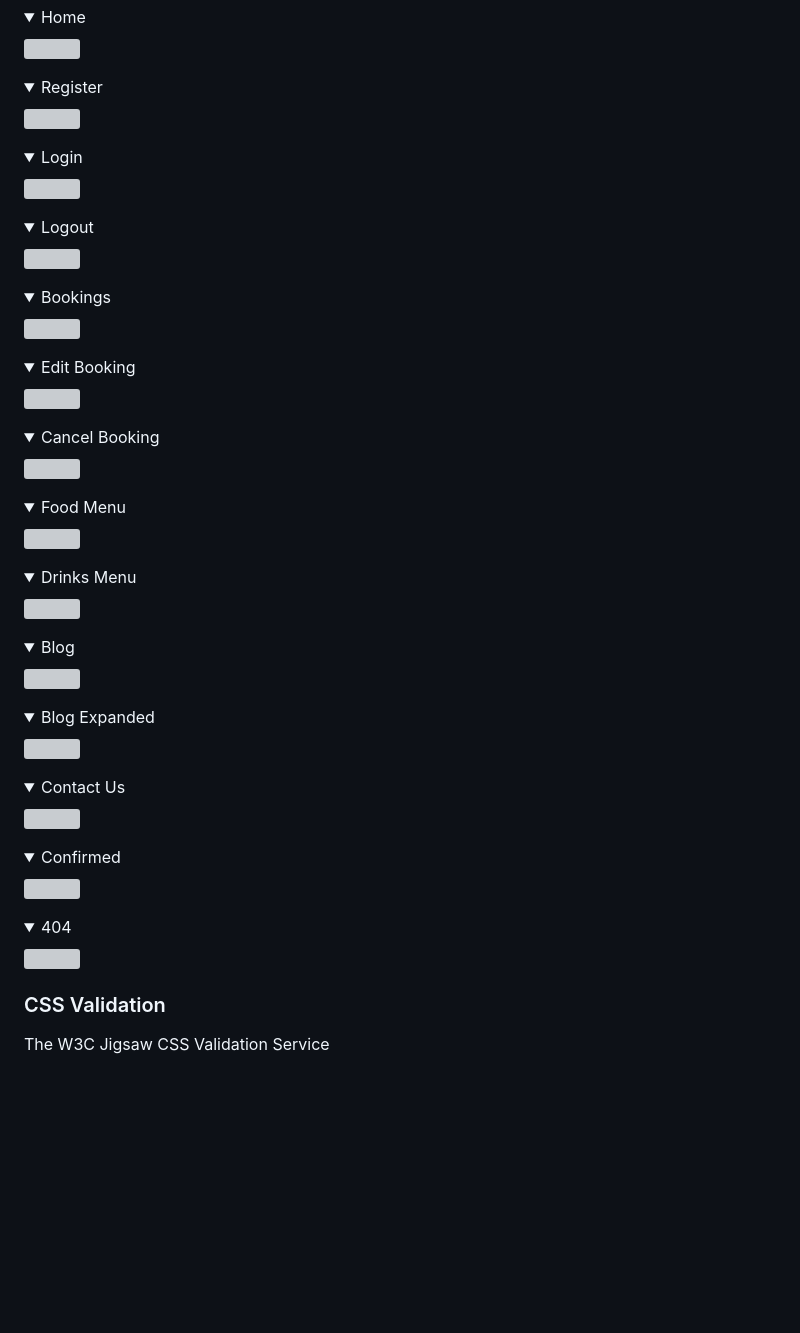
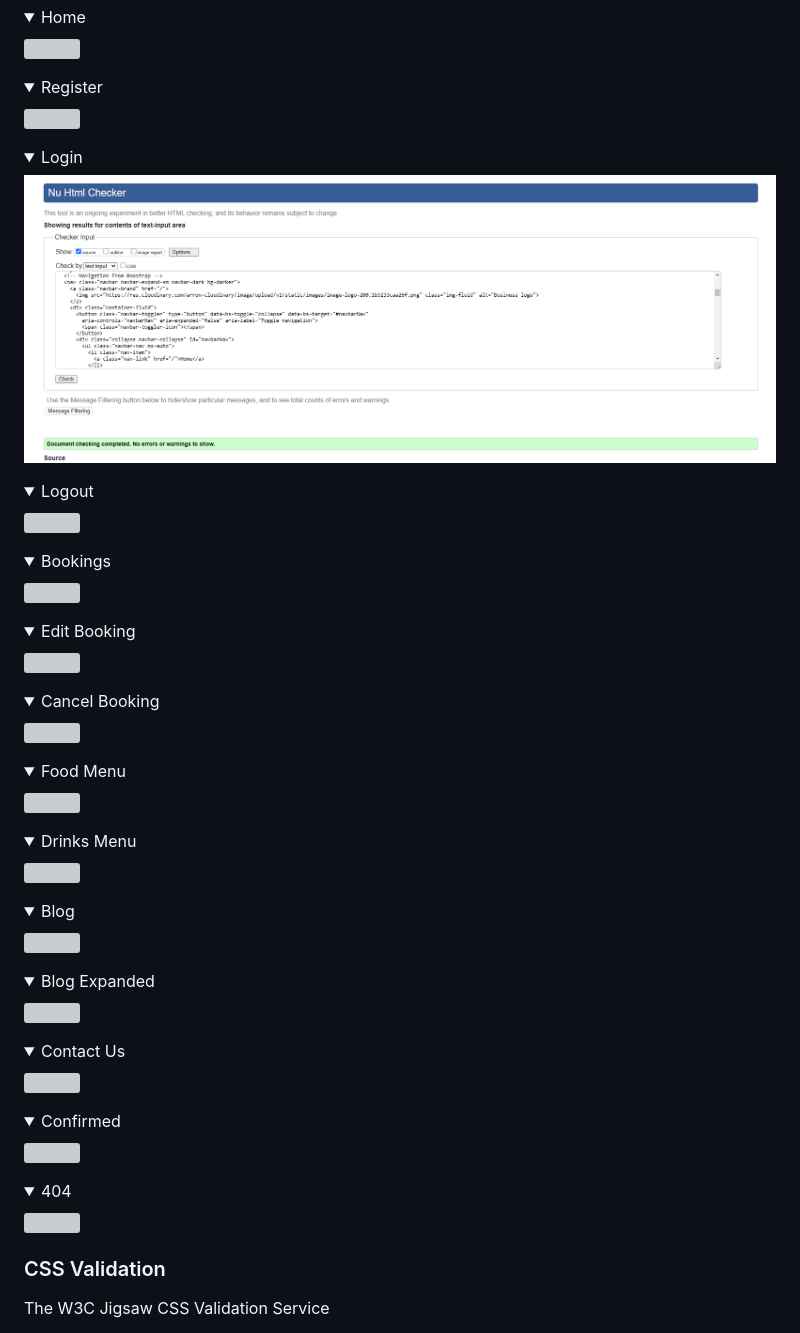
Before and after one commit to ArronBeale/CI_PP4_the_diplomat, a Markdown page: README.md, the part around the change printed below. Rendered like a GitHub page; pictures changed too: docs/validation/validation-html-login.PNG (added); folded sections open; blank space fills up the shorter version; grey boxes are pictures that could not be loaded.

Commit message:
Add login html validation image to docs folder, add links to validation section of README

```diff
--- a/README.md
+++ b/README.md
@@ -511,7 +511,7 @@ The W3C Markup Validation Service
 </details>
 
 <details><summary>Login</summary>
-<img src="">
+<img src="https://raw.githubusercontent.com/ArronBeale/CI_PP4_the_diplomat/main/docs/validation/validation-html-login.PNG">
 </details>
 
 <details><summary>Logout</summary>
```
Also changed, not shown: other parts of README.md (+11 -11 lines), 2 other files.
